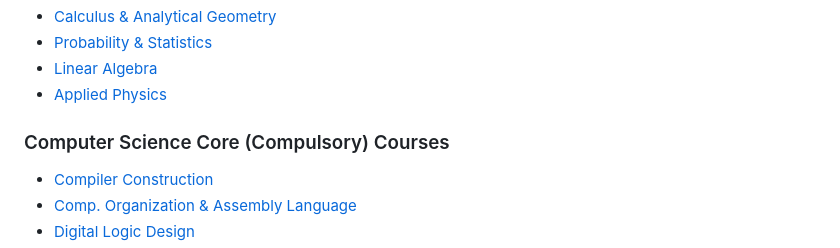
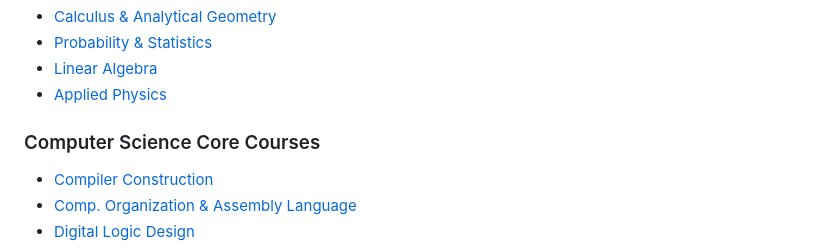
Before and after one commit to humairshoukat/Bachelors-Computer-Science, a Markdown page: README.md, the part around the change. GitHub-like rendering.

```diff
--- a/README.md
+++ b/README.md
@@ -33,7 +33,7 @@ Data includes Books, Lectures, Notes, Program Files/Coding Files, and much more.
 * [Linear Algebra](https://github.com/humairshoukat/BS-ComputerScience-SoftwareEngineering-IT/tree/main/Linear%20Algebra)
 * [Applied Physics](https://github.com/humairshoukat/BS-ComputerScience-SoftwareEngineering-IT/tree/main/Applied%20Physics%20%26%20Electronics)
 
-### Computer Science Core (Compulsory) Courses
+### Computer Science Core Courses
 * [Compiler Construction](https://github.com/humairshoukat/BS-ComputerScience-SoftwareEngineering-IT/tree/main/Compiler%20Construction)
 * [Comp. Organization & Assembly Language](https://github.com/humairshoukat/BS-ComputerScience-SoftwareEngineering-IT/tree/main/Computer%20Organization%20%26%20Assembly%20Language)
 * [Digital Logic Design](https://github.com/humairshoukat/BS-ComputerScience-SoftwareEngineering-IT/tree/main/Digital%20Logic%20Design)
```
